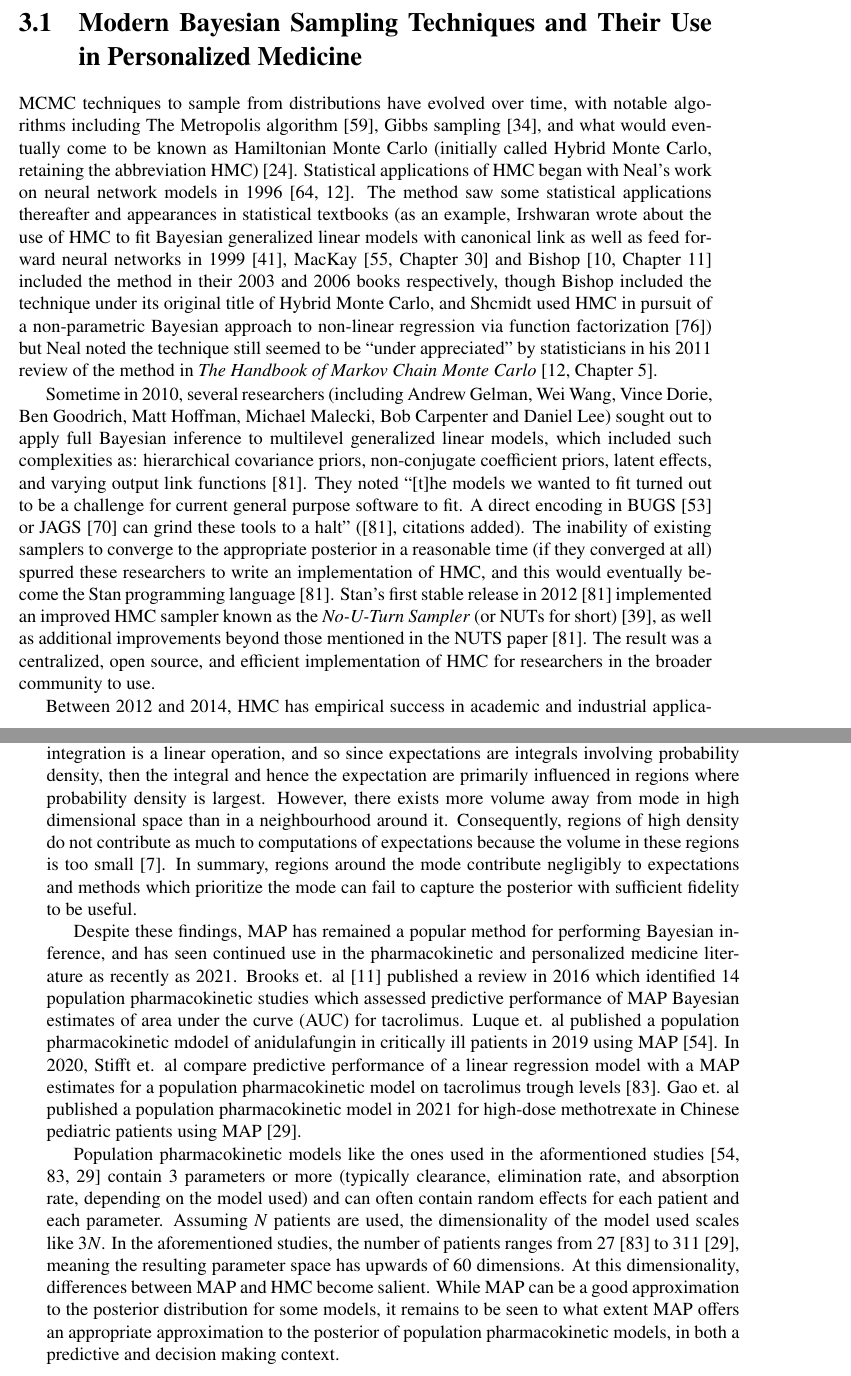
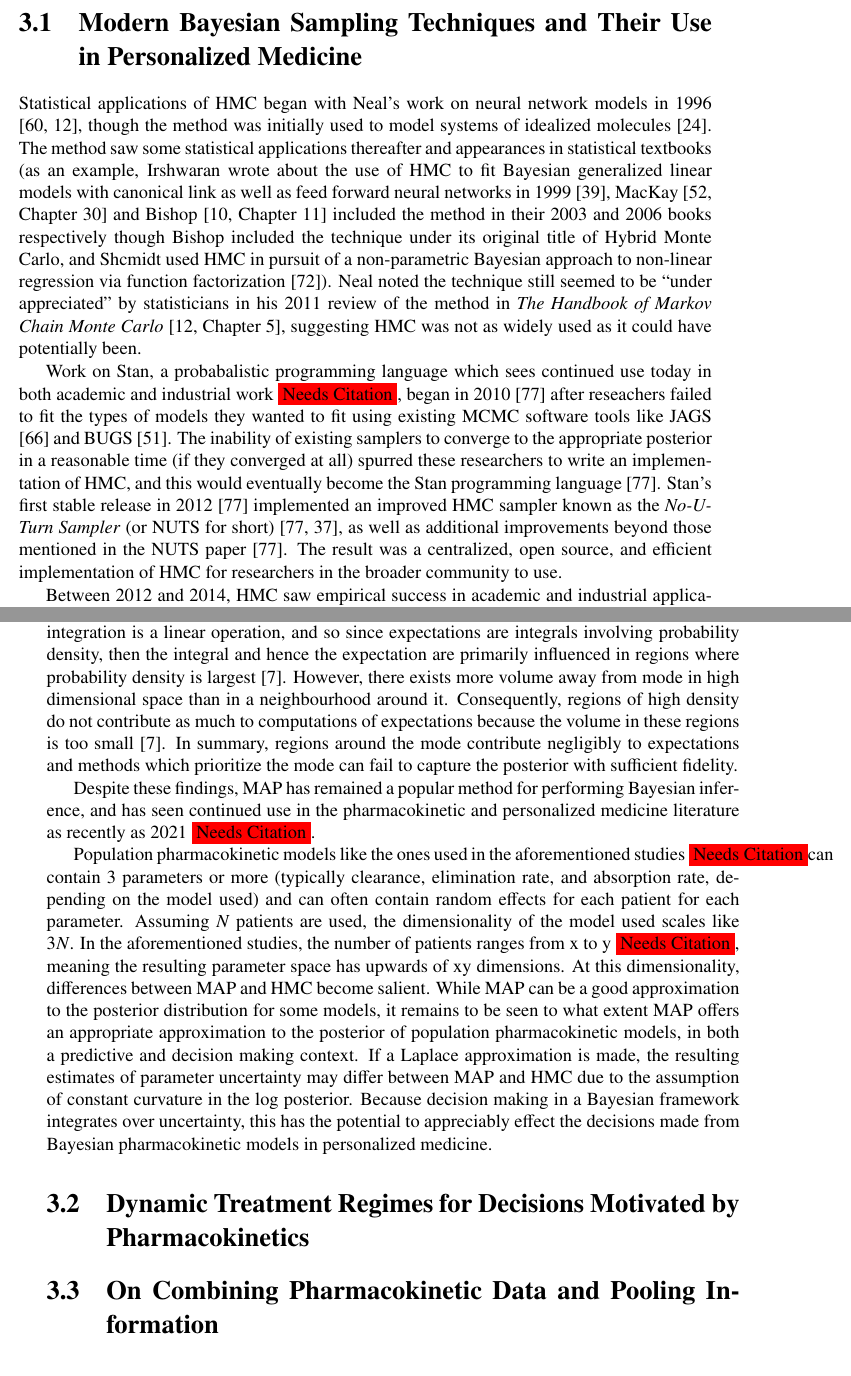
Before and after one commit to Dpananos/PhDThesis, a LaTeX thesis (thesis_main.tex, which reads chapters/chapter_3/lit_review.tex): two parts of pages 26 and 27 of 89 before the commit and two parts of pages 26 and 27 of 88 after it, joined at a grey line, cut so that both start at the same text. Compiled offline with pdfLaTeX.

Commit message:
mmmm...undo some of the stuff for the lit review

```diff
--- a/chapters/chapter_3/lit_review.tex
+++ b/chapters/chapter_3/lit_review.tex
@@ -2,15 +2,18 @@
 
 \section{Modern Bayesian Sampling Techniques and Their Use in Personalized Medicine}
 
-MCMC techniques to sample from distributions have evolved over time, with notable algorithms including The Metropolis algorithm \cite{metropolis1953equation},  Gibbs sampling \cite{geman1984stochastic}, and what would eventually come to be known as Hamiltonian Monte Carlo (initially called Hybrid Monte Carlo, retaining the abbreviation HMC) \cite{duane1987hybrid}.  Statistical applications of HMC began with Neal's work on neural network models in 1996 \cite{Neal1996-vn, brooks2011handbook}. The method saw some statistical applications thereafter and appearances in statistical textbooks (as an example, Irshwaran wrote about the use of HMC to fit Bayesian generalized linear models with canonical link as well as feed forward neural networks in 1999 \cite{ishwaran1999applications}, MacKay \cite[Chapter~30]{mackay2003information} and Bishop \cite[Chapter~11]{Bishop2006pattern} included the method in their 2003 and 2006 books respectively,  though Bishop included the technique under its original title of Hybrid Monte Carlo, and Shcmidt used HMC in pursuit of a non-parametric Bayesian approach to non-linear regression via function factorization \cite{schmidt2009function}) but Neal noted the technique still seemed to be ``under appreciated'' by statisticians in his 2011 review of the method in \textit{The Handbook of Markov Chain Monte Carlo} \cite[Chapter~5]{brooks2011handbook}.
+Statistical applications of HMC began with Neal's work on neural network models in 1996 \cite{Neal1996-vn, brooks2011handbook}, though the method was initially used to model systems of idealized molecules \cite{duane1987hybrid}. The method saw some statistical applications thereafter and appearances in statistical textbooks (as an example, Irshwaran wrote about the use of HMC to fit Bayesian generalized linear models with canonical link as well as feed forward neural networks in 1999 \cite{ishwaran1999applications}, MacKay \cite[Chapter~30]{mackay2003information} and Bishop \cite[Chapter~11]{Bishop2006pattern} included the method in their 2003 and 2006 books respectively though Bishop included the technique under its original title of Hybrid Monte Carlo, and Shcmidt used HMC in pursuit of a non-parametric Bayesian approach to non-linear regression via function factorization \cite{schmidt2009function}). Neal noted the technique still seemed to be ``under appreciated'' by statisticians in his 2011 review of the method in \textit{The Handbook of Markov Chain Monte Carlo} \cite[Chapter~5]{brooks2011handbook}, suggesting HMC was not as widely used as it could have potentially been.
 
-Sometime in 2010, several researchers (including Andrew Gelman, Wei Wang, Vince Dorie, Ben Goodrich, Matt Hoffman, Michael Malecki, Bob Carpenter and Daniel Lee) sought out to apply full Bayesian inference to multilevel generalized linear models, which included such complexities as: hierarchical covariance priors, non-conjugate coefficient priors, latent effects, and varying output link functions \cite{stan2012}.  They noted ``[t]he models we wanted to fit turned out to be a challenge for current general purpose software to fit. A direct encoding in BUGS \cite{lunn2000winbugs} or JAGS \cite{plummer2003jags} can grind these tools to a
-halt'' (\cite{stan2012}, citations added).  The inability of existing samplers to converge to the appropriate posterior in a reasonable time (if they converged at all) spurred these researchers to write an implementation of HMC, and this would eventually become the Stan programming language \cite{stan2012}.  Stan's first stable release in 2012 \cite{stan2012} implemented an improved HMC sampler known as the \textit{No-U-Turn Sampler} (or NUTs for short) \cite{hoffman2014no}, as well as additional improvements beyond those mentioned in the NUTS paper \cite{stan2012}.  The result was a centralized, open source, and efficient implementation of HMC for researchers in the broader community to use.
+Work on Stan, a probabalistic programming language which sees continued use today in both academic and industrial work \needscite, began in 2010 \cite{stan2012} after reseachers failed to fit the types of models they wanted to fit using existing MCMC software tools like JAGS \cite{plummer2003jags} and BUGS \cite{lunn2000winbugs}.  The inability of existing samplers to converge to the appropriate posterior in a reasonable time (if they converged at all) spurred these researchers to write an implementation of HMC, and this would eventually become the Stan programming language \cite{stan2012}.  Stan's first stable release in 2012 \cite{stan2012} implemented an improved HMC sampler known as the \textit{No-U-Turn Sampler} (or NUTS for short) \cite{stan2012, hoffman2014no}, as well as additional improvements beyond those mentioned in the NUTS paper \cite{stan2012}.  The result was a centralized, open source, and efficient implementation of HMC for researchers in the broader community to use.
 
-Between 2012 and 2014, HMC has empirical success in academic and industrial applications  \cite{betancourt2014geometric, Carpenter2017-qf}.  At this time, the reason for HMC's success and efficiency was poorly understood until 2014 when  Betancourt et. al \cite{betancourt2014geometric} provided a rigorous grounding of the algorithm in differential geometry.  Later, Betancourt published a companion article in 2017 \cite{Betancourt2017-ak} providing a conceptual introduction to the algorithm, making the findings of his differential geometry research more accessible.
+Between 2012 and 2014, HMC saw empirical success in academic and industrial applications  \cite{betancourt2014geometric, Carpenter2017-qf}.  At this time, the reason for HMC's success and efficiency was poorly understood until 2014 when  Betancourt et. al \cite{betancourt2014geometric} provided a rigorous grounding of the algorithm in differential geometry.  Three years later, Betancourt published a companion article \cite{Betancourt2017-ak} providing a conceptual introduction to the algorithm, making the findings of his differential geometry research more accessible.
 
-An important finding from this research is that HMC focuses its computational resources on exploring \textit{the typical set} of the posterior distribution, a region of the parameter space where the product of probability density and volume are largest \cite{Betancourt2017-ak}.  Contributions to computations of expectations  (often expressed as an integral of the product of probability density and infinitesimal volume) come primarily from the typical set, explaining why HMC is so efficient and successful; HMC explores where it matters \cite{Betancourt2017-ak}.  Insight into the geometric theory of HMC also explains how MAP may not be suitable as a means of summarizing the posterior for all models (especially models with many parameters).  MAP seeks the mode of the posterior distribution -- the region where posterior probability density is largest.  The intuition underlying map is that integration is a linear operation, and so since expectations are integrals involving probability density, then the integral and hence the expectation are primarily influenced in regions where probability density is largest.  However, there exists more volume away from mode in high dimensional space than in a  neighbourhood around it.  Consequently, regions of high density do not contribute as much to computations of expectations because the volume in these regions is too small \cite{Betancourt2017-ak}.  In summary, regions around the mode contribute negligibly to expectations and methods which prioritize the mode can fail to capture the posterior with sufficient fidelity to be useful.
+An important finding from this research is that HMC focuses its computational resources on exploring \textit{the typical set} of the posterior distribution, a region of the parameter space where the product of probability density and volume are largest \cite{Betancourt2017-ak}.  Contributions to computations of expectations  (often expressed as an integral of the product of probability density and infinitesimal volume) come primarily from the typical set, explaining why HMC is so efficient and successful; HMC explores where it matters \cite{Betancourt2017-ak}.  Insight into the geometric theory of HMC also explains how MAP may not be suitable as a means of summarizing the posterior for all models (especially models with many parameters).  MAP seeks the mode of the posterior distribution -- the region where posterior probability density is largest.  The intuition underlying map is that integration is a linear operation, and so since expectations are integrals involving probability density, then the integral and hence the expectation are primarily influenced in regions where probability density is largest \cite{Betancourt2017-ak}.  However, there exists more volume away from mode in high dimensional space than in a  neighbourhood around it.  Consequently, regions of high density do not contribute as much to computations of expectations because the volume in these regions is too small \cite{Betancourt2017-ak}.  In summary, regions around the mode contribute negligibly to expectations and methods which prioritize the mode can fail to capture the posterior with sufficient fidelity.
 
-Despite these findings, MAP has remained a popular method for performing Bayesian inference, and has seen continued use in the pharmacokinetic and personalized medicine literature as recently as 2021. Brooks et. al \cite{Brooks2016-li} published a review in 2016 which identified 14 population pharmacokinetic studies which assessed predictive performance of MAP Bayesian estimates of area under the curve (AUC) for tacrolimus. Luque et. al published a population pharmacokinetic mdodel of anidulafungin in critically ill patients in 2019 using MAP \cite{luque2019population}.  In 2020, Stifft et. al compare predictive performance of a linear regression model with a MAP estimates for a population pharmacokinetic model on tacrolimus trough levels \cite{Stifft2020-uq}.  Gao et. al published a population pharmacokinetic model in 2021 for high-dose methotrexate in Chinese pediatric patients using MAP \cite{gao2021population}.
+Despite these findings, MAP has remained a popular method for performing Bayesian inference, and has seen continued use in the pharmacokinetic and personalized medicine literature as recently as 2021 \needscite.
 
-Population pharmacokinetic models like the ones used in the aformentioned studies \cite{luque2019population, Stifft2020-uq, gao2021population} contain 3 parameters or more (typically clearance, elimination rate, and absorption rate, depending on the model used) and can often contain random effects for each patient and each parameter.  Assuming $N$ patients are used, the dimensionality of the model used scales like $3N$.  In the aforementioned studies, the number of patients ranges from 27 \cite{Stifft2020-uq} to 311 \cite{gao2021population}, meaning the resulting parameter space has upwards of 60 dimensions.  At this dimensionality, differences between MAP and HMC become salient. While MAP can be a good approximation to the posterior distribution for some models, it remains to be seen to what extent MAP offers an appropriate approximation to the posterior of population pharmacokinetic models, in both a predictive and decision making context.
+Population pharmacokinetic models like the ones used in the aforementioned studies \needscite can contain 3 parameters or more (typically clearance, elimination rate, and absorption rate, depending on the model used) and can often contain random effects for each patient for each parameter.  Assuming $N$ patients are used, the dimensionality of the model used scales like $3N$.  In the aforementioned studies, the number of patients ranges from x to y \needscite, meaning the resulting parameter space has upwards of xy dimensions.  At this dimensionality, differences between MAP and HMC become salient. While MAP can be a good approximation to the posterior distribution for some models, it remains to be seen to what extent MAP offers an appropriate approximation to the posterior of population pharmacokinetic models, in both a predictive and decision making context.  If a Laplace approximation is made, the resulting estimates of parameter uncertainty may differ between MAP and HMC due to the assumption of constant curvature in the log posterior.  Because decision making in a Bayesian framework integrates over uncertainty, this has the potential to appreciably effect the decisions made from Bayesian pharmacokinetic models in personalized medicine.
+
+\section{Dynamic Treatment Regimes for Decisions Motivated by Pharmacokinetics}
+
+\section{On Combining Pharmacokinetic Data and Pooling Information}
--- a/thesis_main.tex
+++ b/thesis_main.tex
@@ -57,11 +57,12 @@
 \usepackage{rotating}
 \usepackage[noabbrev]{cleveref}
 \usepackage[ruled,vlined]{algorithm2e}
+\usepackage{xcolor}
 
 \newcommand{\Normal}{\operatorname{Normal}}
 \newcommand{\Gmma}{\operatorname{Gamma}}
 \newcommand{\Lognormal}{\operatorname{Lognormal}}
-
+\newcommand{\needscite}{\colorbox{red}{Needs Citation}}
 
 \makeatletter
 \numberwithin{figure}{chapter}
```
